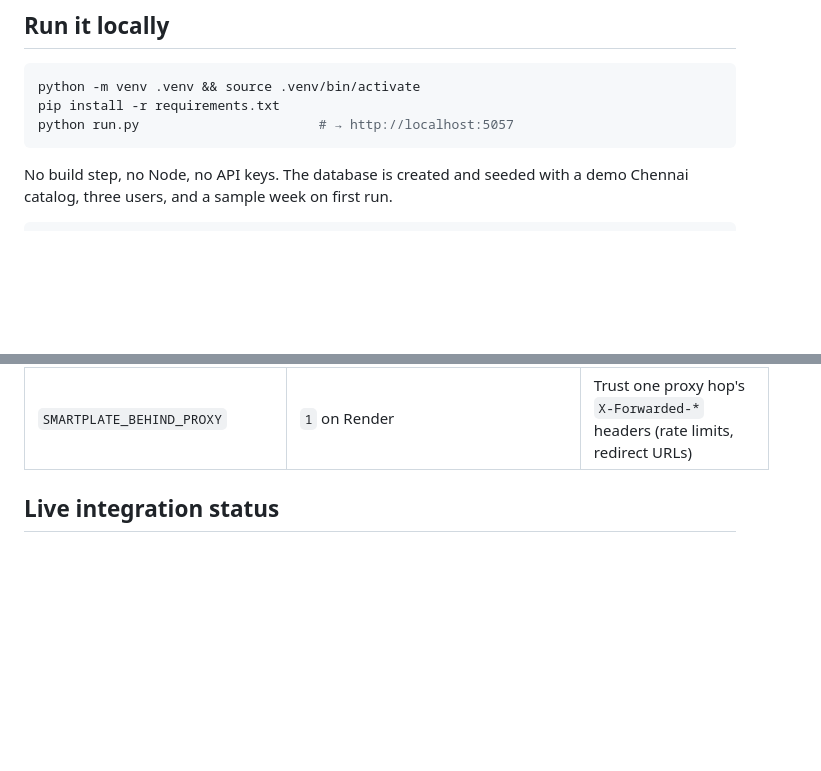
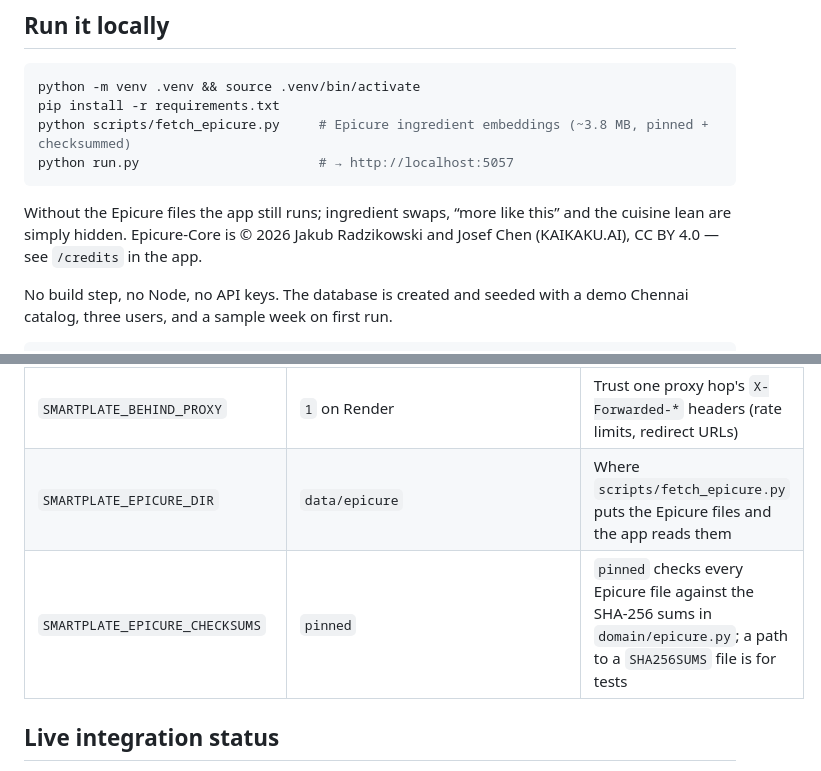
Before and after one commit to Hasen1506/Smartplate, a Markdown page: README.md, 2 parts joined by grey strips. Rendered like a GitHub page; blank space fills up the shorter version.

Commit message:
sync: README.md

````diff
--- a/README.md
+++ b/README.md
@@ -93,8 +93,13 @@ Swiggy ordering is a hand-off to Swiggy's own search (see
 ```bash
 python -m venv .venv && source .venv/bin/activate
 pip install -r requirements.txt
+python scripts/fetch_epicure.py     # Epicure ingredient embeddings (~3.8 MB, pinned + checksummed)
 python run.py                       # → http://localhost:5057
 ```
+
+Without the Epicure files the app still runs; ingredient swaps, “more like this” and the
+cuisine lean are simply hidden. Epicure-Core is © 2026 Jakub Radzikowski and Josef Chen
+(KAIKAKU.AI), CC BY 4.0 — see `/credits` in the app.
 
 No build step, no Node, no API keys. The database is created and seeded with a
 demo Chennai catalog, three users, and a sample week on first run.
@@ -167,6 +172,8 @@ instead of silently ordered.
 | `SMARTPLATE_VAPID_PRIVATE` | generated | Web Push signing key (base64url P-256). Keep it stable or browsers must re-subscribe |
 | `SMARTPLATE_PUSH_CONTACT` | `mailto:smartplate@example.invalid` | Contact the push services see; use a real address in production |
 | `SMARTPLATE_BEHIND_PROXY` | `1` on Render | Trust one proxy hop's `X-Forwarded-*` headers (rate limits, redirect URLs) |
+| `SMARTPLATE_EPICURE_DIR` | `data/epicure` | Where `scripts/fetch_epicure.py` puts the Epicure files and the app reads them |
+| `SMARTPLATE_EPICURE_CHECKSUMS` | `pinned` | `pinned` checks every Epicure file against the SHA-256 sums in `domain/epicure.py`; a path to a `SHA256SUMS` file is for tests |
 
 ## Live integration status
 
````
